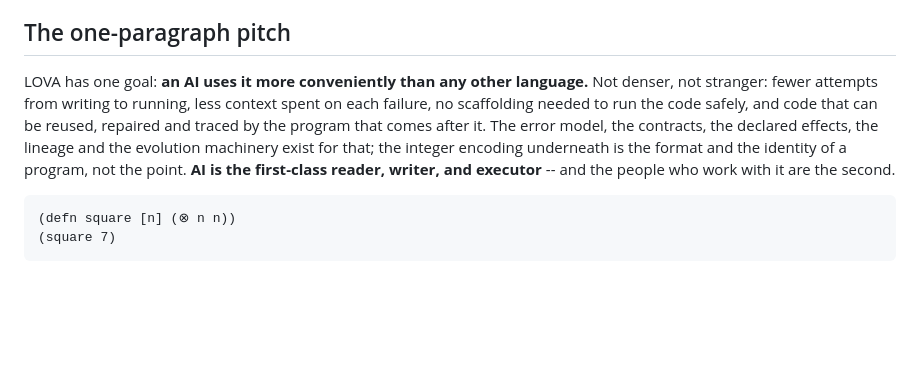
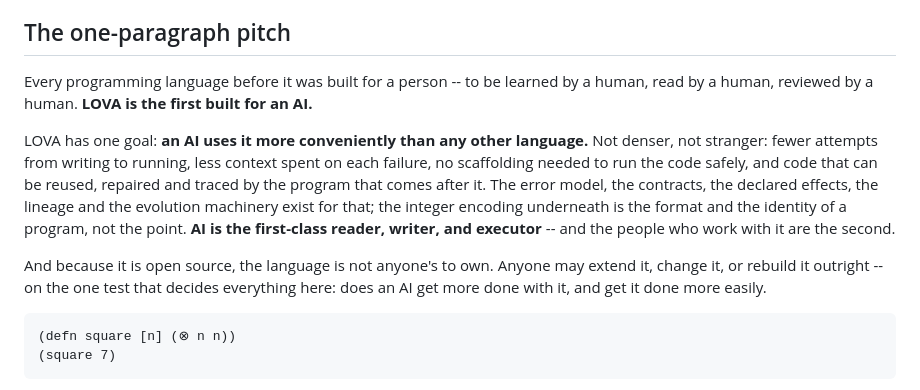
Before and after one commit to npcnpc09/lova-lang, a Markdown page: README.md, the part around the change. Drawn GitHub-style; blank space fills up the shorter version.

Commit message:
README: every language before it was built for a person; LOVA is the first built for an AI
The GitHub About blurb and both READMEs now open the pitch with the
positioning, and close it with the open-source invitation: anyone may
extend, change or rebuild the language, judged on the one test -- does
an AI get more done with it, more easily.

Co-Authored-By: Claude Opus 5 (1M context) <noreply@anthropic.com>

````diff
--- a/README.md
+++ b/README.md
@@ -26,6 +26,10 @@ kept honest.*
 
 ## The one-paragraph pitch
 
+Every programming language before it was built for a person -- to be
+learned by a human, read by a human, reviewed by a human. **LOVA is the
+first built for an AI.**
+
 LOVA has one goal: **an AI uses it more conveniently than any other
 language.** Not denser, not stranger: fewer attempts from writing to
 running, less context spent on each failure, no scaffolding needed to
@@ -35,6 +39,11 @@ declared effects, the lineage and the evolution machinery exist for
 that; the integer encoding underneath is the format and the identity
 of a program, not the point. **AI is the first-class reader, writer,
 and executor** -- and the people who work with it are the second.
+
+And because it is open source, the language is not anyone's to own.
+Anyone may extend it, change it, or rebuild it outright -- on the one
+test that decides everything here: does an AI get more done with it,
+and get it done more easily.
 
 ```lova
 (defn square [n] (⊗ n n))
````
Also changed, not shown: README.zh-CN.md (+4 -0 lines).
